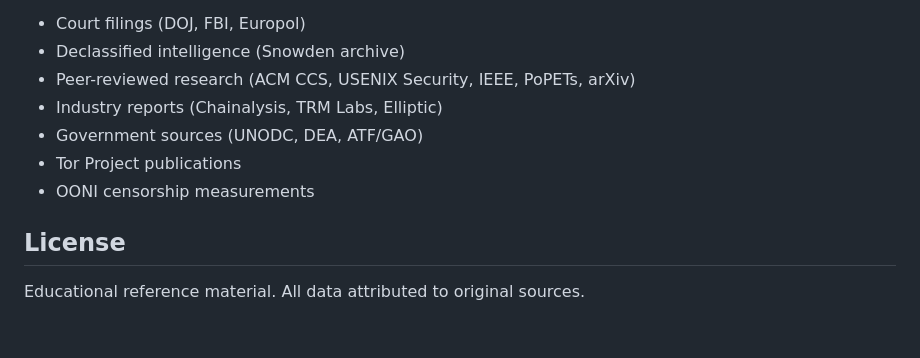
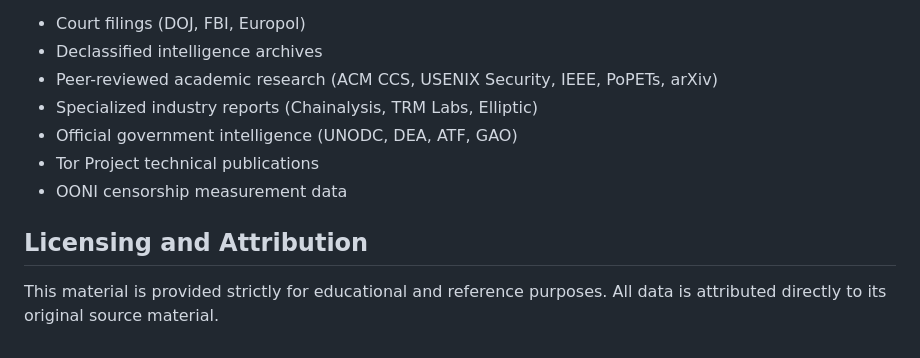
Before and after one commit to scartheseller72-max/dark-web-brief, a Markdown page: README.md, the part around the change printed below. Drawn GitHub-style.

```diff
--- a/README.md
+++ b/README.md
@@ -37,11 +43,11 @@ Data drawn from:
 - Court filings (DOJ, FBI, Europol)
-- Declassified intelligence (Snowden archive)
-- Peer-reviewed research (ACM CCS, USENIX Security, IEEE, PoPETs, arXiv)
-- Industry reports (Chainalysis, TRM Labs, Elliptic)
-- Government sources (UNODC, DEA, ATF/GAO)
-- Tor Project publications
-- OONI censorship measurements
+- Declassified intelligence archives
+- Peer-reviewed academic research (ACM CCS, USENIX Security, IEEE, PoPETs, arXiv)
+- Specialized industry reports (Chainalysis, TRM Labs, Elliptic)
+- Official government intelligence (UNODC, DEA, ATF, GAO)
+- Tor Project technical publications
+- OONI censorship measurement data
 
-## License
+## Licensing and Attribution
 
-Educational reference material. All data attributed to original sources.
+This material is provided strictly for educational and reference purposes. All data is attributed directly to its original source material.
```
Also changed, not shown: other parts of README.md (+31 -25 lines), assets/banner.png (added), assets/logo.png (added), 1 other file.
